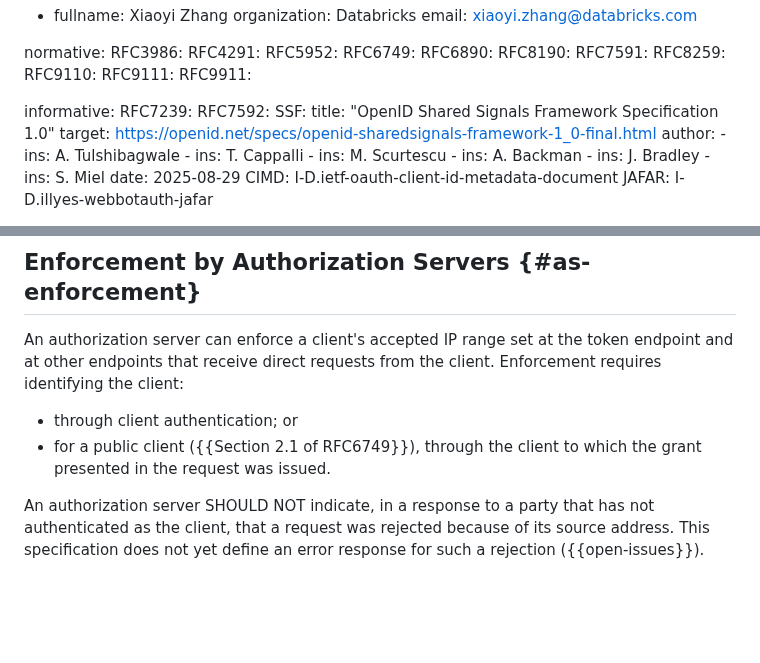
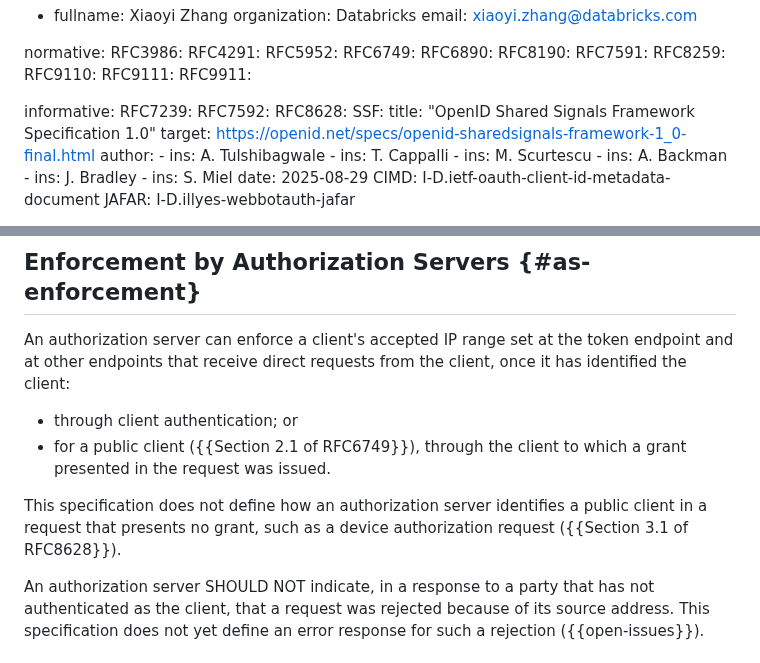
Before and after one commit to mcguinness/draft-mcguinness-oauth-client-ip-ranges, a Markdown page: draft-mcguinness-oauth-client-ip-ranges.md, 2 parts joined by grey strips. GitHub-like rendering; blank space fills up the shorter version.

Commit message:
Limit public-client enforcement to requests that present a grant
Some direct requests from a public client precede any grant, such as a
device authorization request (Section 3.1 of RFC 8628). Say that the
public-client procedure applies when a request presents a grant issued
to the client, and leave other cases unspecified rather than implying
coverage of every endpoint.

```diff
--- a/draft-mcguinness-oauth-client-ip-ranges.md
+++ b/draft-mcguinness-oauth-client-ip-ranges.md
@@ -51,6 +51,7 @@ normative:
 informative:
   RFC7239:
   RFC7592:
+  RFC8628:
   SSF:
     title: "OpenID Shared Signals Framework Specification 1.0"
     target: https://openid.net/specs/openid-sharedsignals-framework-1_0-final.html
@@ -441,11 +442,15 @@ be addressed by a companion specification.
 
 An authorization server can enforce a client's accepted IP range set at
 the token endpoint and at other endpoints that receive direct requests
-from the client. Enforcement requires identifying the client:
+from the client, once it has identified the client:
 
 * through client authentication; or
 * for a public client ({{Section 2.1 of RFC6749}}), through the client
-  to which the grant presented in the request was issued.
+  to which a grant presented in the request was issued.
+
+This specification does not define how an authorization server
+identifies a public client in a request that presents no grant, such
+as a device authorization request ({{Section 3.1 of RFC8628}}).
 
 An authorization server SHOULD NOT indicate, in a response to a party
 that has not authenticated as the client, that a request was rejected
```
